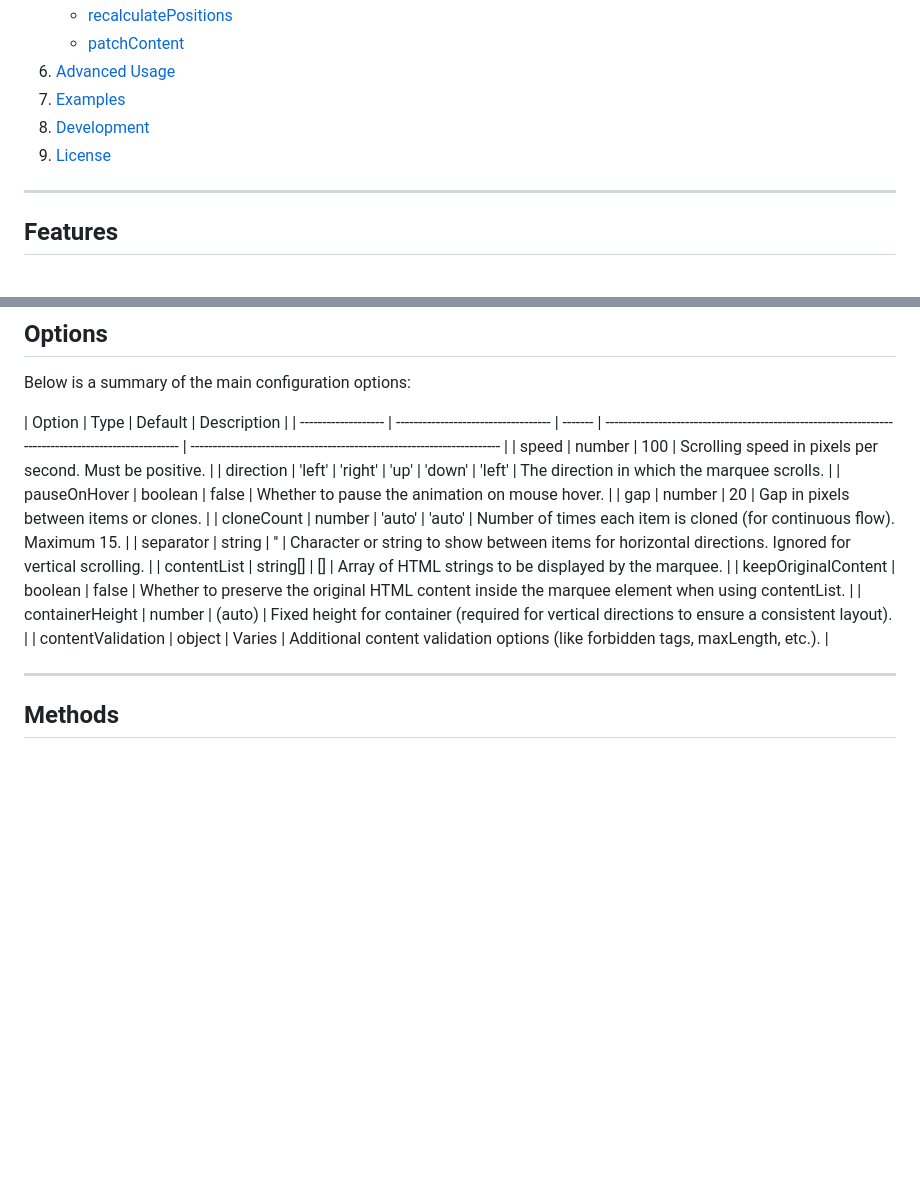
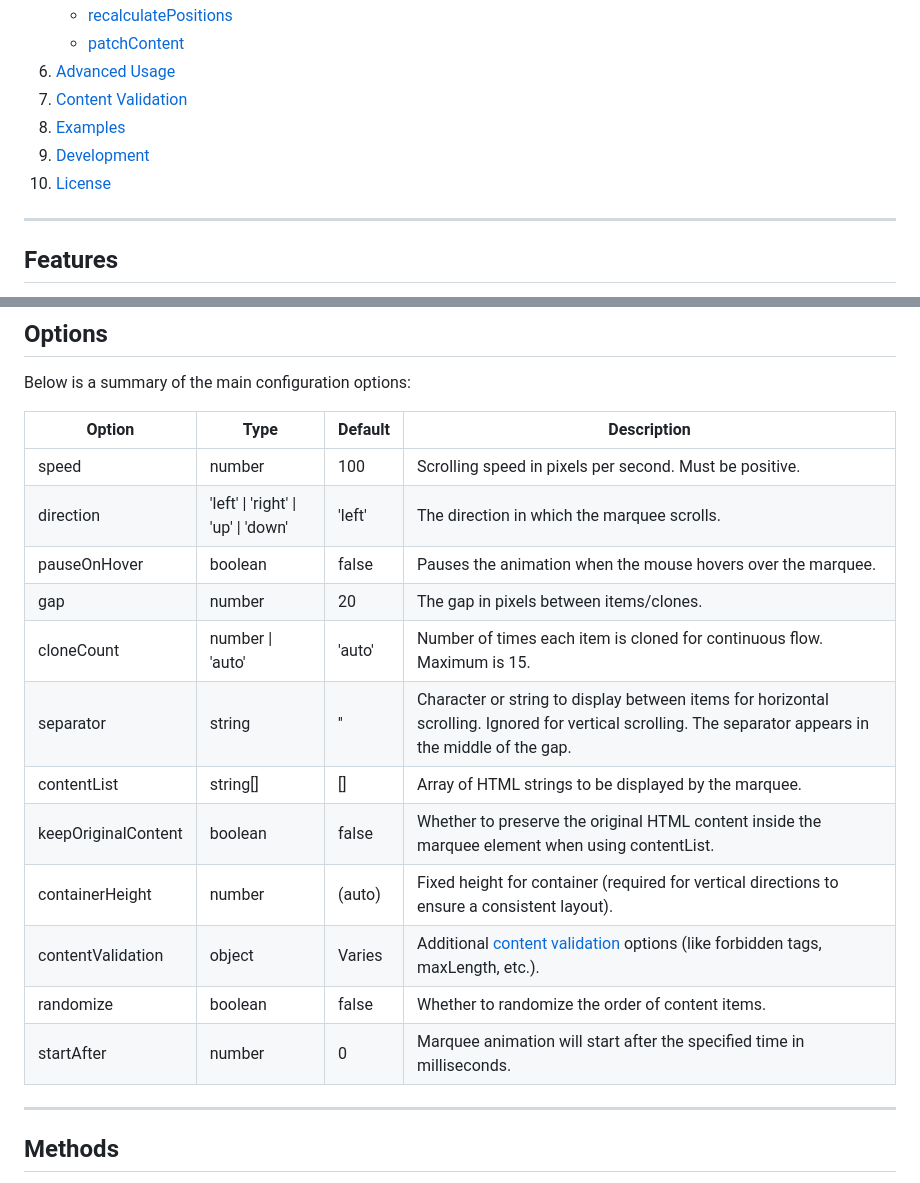
Before and after one commit to VincentLoy/marqueejs, a Markdown page: README.md, 2 parts joined by grey strips. Rendered like a GitHub page; blank space fills up the shorter version.

Commit message:
DOCS - Update README.md to include content validation options and missing features

```diff
--- a/README.md
+++ b/README.md
@@ -35,9 +35,10 @@ MarqueeJS is a modern, lightweight JavaScript library for creating scrolling tex
     - [recalculatePositions](#recalculatepositions)
     - [patchContent](#patchcontent)
 6. [Advanced Usage](#advanced-usage)
-7. [Examples](#examples)
-8. [Development](#development)
-9. [License](#license)
+7. [Content Validation](#content-validation)
+8. [Examples](#examples)
+9. [Development](#development)
+10. [License](#license)
 
 ---
 
@@ -94,18 +95,20 @@ By default, MarqueeJS will scroll the content leftward at a speed of 80 pixels p
 
 Below is a summary of the main configuration options:
 
-| Option              | Type                                | Default | Description                                                                                          |
-| ------------------- | ----------------------------------- | ------- | ---------------------------------------------------------------------------------------------------- | ---------------------------------------------------------------------- |
-| speed               | number                              | 100     | Scrolling speed in pixels per second. Must be positive.                                              |
-| direction           | 'left' \| 'right' \| 'up' \| 'down' | 'left'  | The direction in which the marquee scrolls.                                                          |
-| pauseOnHover        | boolean                             | false   | Whether to pause the animation on mouse hover.                                                       |
-| gap                 | number                              | 20      | Gap in pixels between items or clones.                                                               |
-| cloneCount          | number                              | 'auto'  | 'auto'                                                                                               | Number of times each item is cloned (for continuous flow). Maximum 15. |
-| separator           | string                              | ''      | Character or string to show between items for horizontal directions. Ignored for vertical scrolling. |
-| contentList         | string[]                            | []      | Array of HTML strings to be displayed by the marquee.                                                |
-| keepOriginalContent | boolean                             | false   | Whether to preserve the original HTML content inside the marquee element when using contentList.     |
-| containerHeight     | number                              | (auto)  | Fixed height for container (required for vertical directions to ensure a consistent layout).         |
-| contentValidation   | object                              | Varies  | Additional content validation options (like forbidden tags, maxLength, etc.).                        |
+| Option              | Type                                | Default | Description                                                                                                                                            |
+| ------------------- | ----------------------------------- | ------- | ------------------------------------------------------------------------------------------------------------------------------------------------------ |
+| speed               | number                              | 100     | Scrolling speed in pixels per second. Must be positive.                                                                                                |
+| direction           | 'left' \| 'right' \| 'up' \| 'down' | 'left'  | The direction in which the marquee scrolls.                                                                                                            |
+| pauseOnHover        | boolean                             | false   | Pauses the animation when the mouse hovers over the marquee.                                                                                           |
+| gap                 | number                              | 20      | The gap in pixels between items/clones.                                                                                                                |
+| cloneCount          | number \| 'auto'                    | 'auto'  | Number of times each item is cloned for continuous flow. Maximum is 15.                                                                                |
+| separator           | string                              | ''      | Character or string to display between items for horizontal scrolling. Ignored for vertical scrolling. The separator appears in the middle of the gap. |
+| contentList         | string[]                            | []      | Array of HTML strings to be displayed by the marquee.                                                                                                  |
+| keepOriginalContent | boolean                             | false   | Whether to preserve the original HTML content inside the marquee element when using contentList.                                                       |
+| containerHeight     | number                              | (auto)  | Fixed height for container (required for vertical directions to ensure a consistent layout).                                                           |
+| contentValidation   | object                              | Varies  | Additional [content validation](#content-validation) options (like forbidden tags, maxLength, etc.).                                                   |
+| randomize           | boolean                             | false   | Whether to randomize the order of content items.                                                                                                       |
+| startAfter          | number                              | 0       | Marquee animation will start after the specified time in milliseconds.                                                                                 |
 
 ---
 
```
